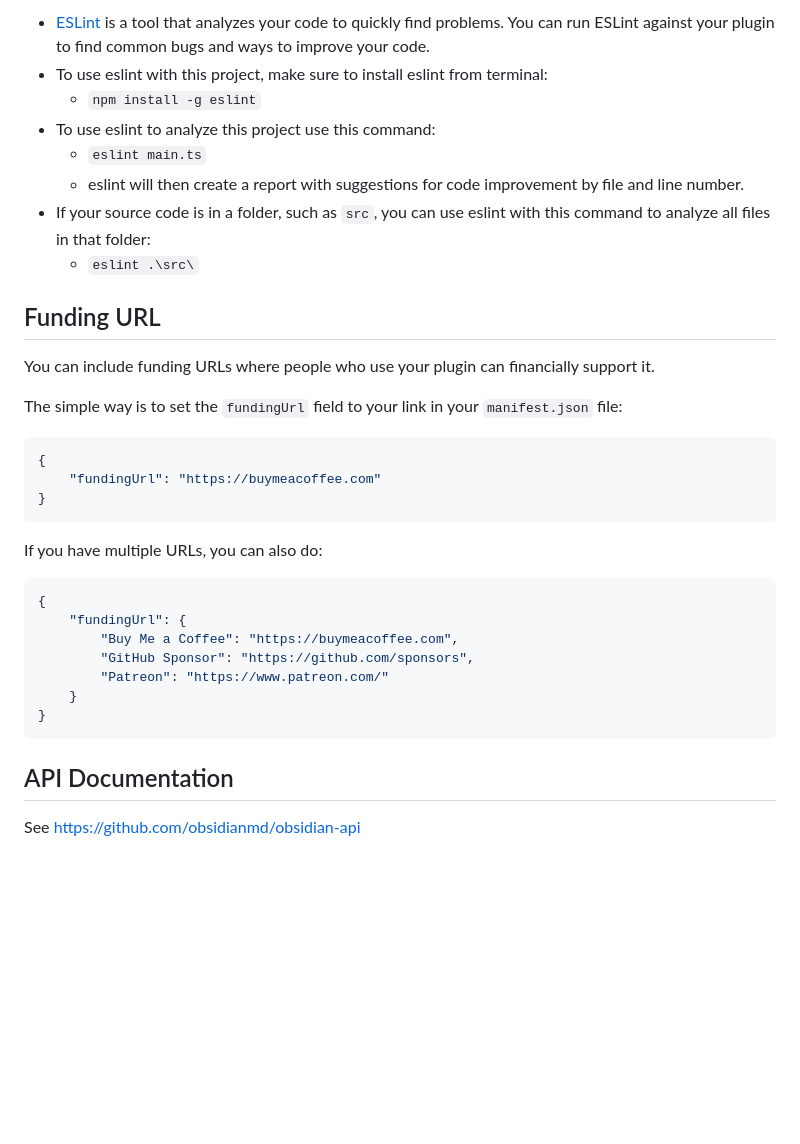
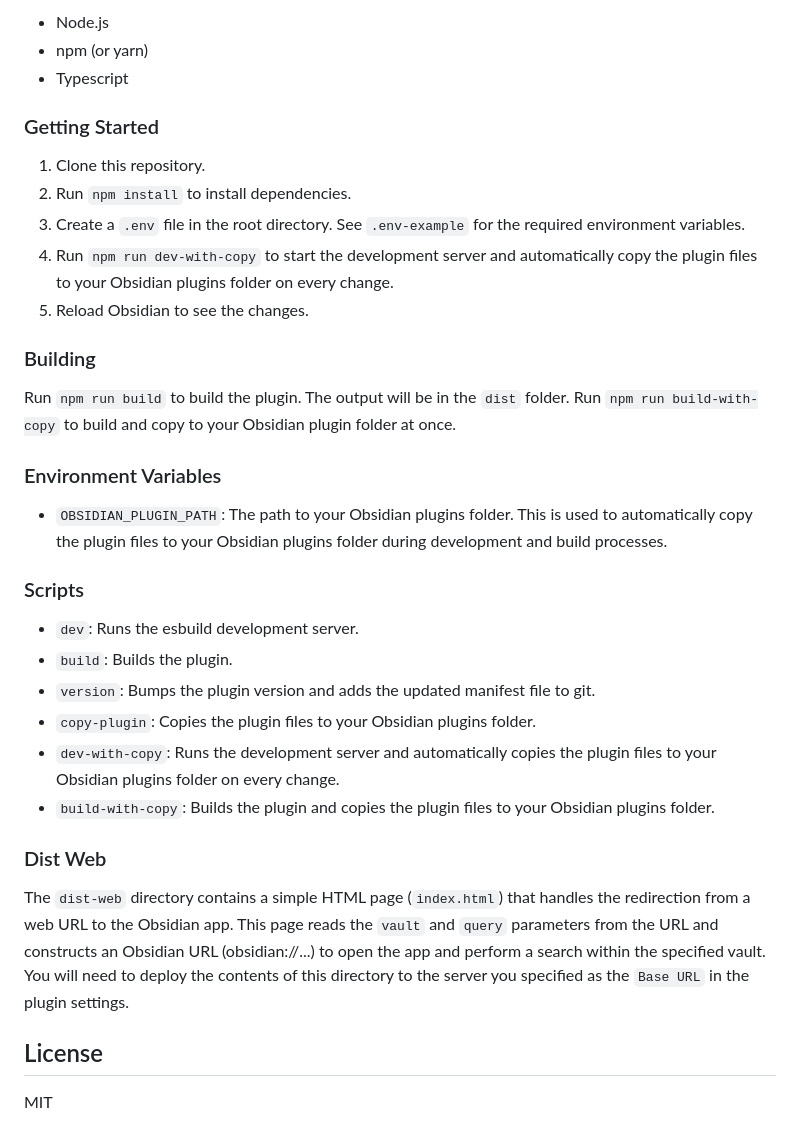
Before and after one commit to serhii-fsi/tools-obsidian-plugin, a Markdown page: README.md, the part around one of its changes. Rendered like a GitHub page; blank space fills up the shorter version.

````diff
--- a/README.md
+++ b/README.md
@@ -60,37 +44,38 @@ Quick starting guide for new plugin devs:
 
--   [ESLint](https://eslint.org/) is a tool that analyzes your code to quickly find problems. You can run ESLint against your plugin to find common bugs and ways to improve your code.
--   To use eslint with this project, make sure to install eslint from terminal:
-    -   `npm install -g eslint`
--   To use eslint to analyze this project use this command:
-    -   `eslint main.ts`
-    -   eslint will then create a report with suggestions for code improvement by file and line number.
--   If your source code is in a folder, such as `src`, you can use eslint with this command to analyze all files in that folder:
-    -   `eslint .\src\`
+-   Node.js
+-   npm (or yarn)
+-   Typescript
 
-## Funding URL
+### Getting Started
 
-You can include funding URLs where people who use your plugin can financially support it.
+1.  Clone this repository.
+2.  Run `npm install` to install dependencies.
+3.  Create a `.env` file in the root directory. See `.env-example` for the required environment variables.
+4.  Run `npm run dev-with-copy` to start the development server and automatically copy the plugin files to your Obsidian plugins folder on every change.
+5.  Reload Obsidian to see the changes.
 
-The simple way is to set the `fundingUrl` field to your link in your `manifest.json` file:
+### Building
 
-```json
-{
-	"fundingUrl": "https://buymeacoffee.com"
-}
-```
+Run `npm run build` to build the plugin. The output will be in the `dist` folder.
+Run `npm run build-with-copy` to build and copy to your Obsidian plugin folder at once.
 
-If you have multiple URLs, you can also do:
+### Environment Variables
 
-```json
-{
-	"fundingUrl": {
-		"Buy Me a Coffee": "https://buymeacoffee.com",
-		"GitHub Sponsor": "https://github.com/sponsors",
-		"Patreon": "https://www.patreon.com/"
-	}
-}
-```
+-   `OBSIDIAN_PLUGIN_PATH`: The path to your Obsidian plugins folder. This is used to automatically copy the plugin files to your Obsidian plugins folder during development and build processes.
 
-## API Documentation
+### Scripts
 
-See https://github.com/obsidianmd/obsidian-api
+-   `dev`: Runs the esbuild development server.
+-   `build`: Builds the plugin.
+-   `version`: Bumps the plugin version and adds the updated manifest file to git.
+-   `copy-plugin`: Copies the plugin files to your Obsidian plugins folder.
+-   `dev-with-copy`: Runs the development server and automatically copies the plugin files to your Obsidian plugins folder on every change.
+-   `build-with-copy`: Builds the plugin and copies the plugin files to your Obsidian plugins folder.
+
+### Dist Web
+
+The `dist-web` directory contains a simple HTML page (`index.html`) that handles the redirection from a web URL to the Obsidian app. This page reads the `vault` and `query` parameters from the URL and constructs an Obsidian URL (obsidian://...) to open the app and perform a search within the specified vault. You will need to deploy the contents of this directory to the server you specified as the `Base URL` in the plugin settings.
+
+## License
+
+MIT
````
Also changed, not shown: other parts of README.md (+26 -42 lines).
